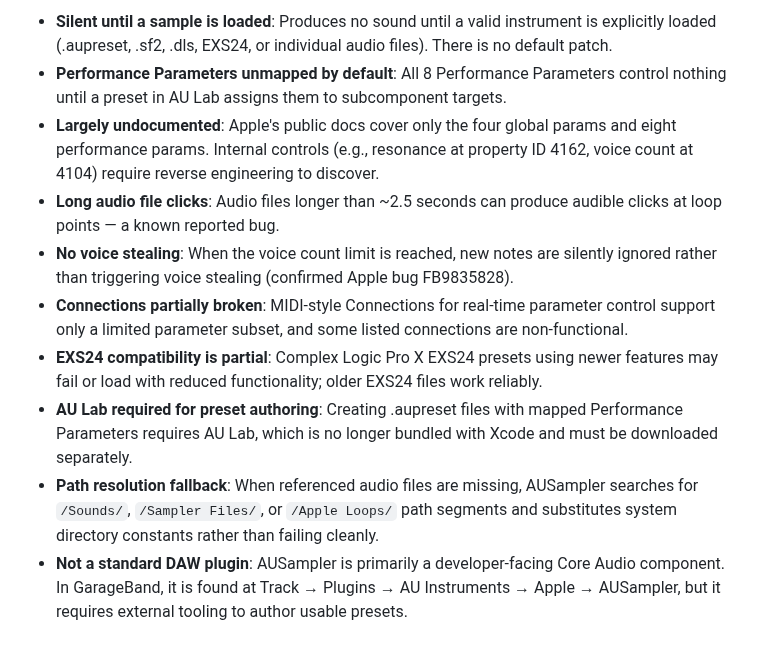
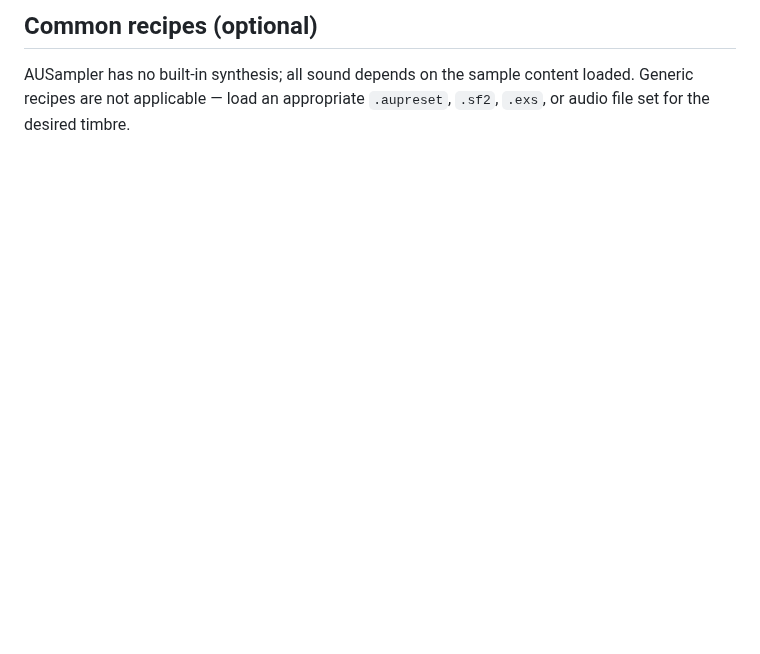
Before and after one commit to lynch-brendan/midi-generator, a Markdown page: plugin-knowledge/plugins/ausampler.md, the part around one of its changes. Drawn GitHub-style; blank space fills up the shorter version.

```diff
--- a/plugin-knowledge/plugins/ausampler.md
+++ b/plugin-knowledge/plugins/ausampler.md
@@ -40,11 +46,3 @@ Many deeper properties (voice count, filter resonance, etc.) are undocumented an
 
-- **Silent until a sample is loaded**: Produces no sound until a valid instrument is explicitly loaded (.aupreset, .sf2, .dls, EXS24, or individual audio files). There is no default patch.
-- **Performance Parameters unmapped by default**: All 8 Performance Parameters control nothing until a preset in AU Lab assigns them to subcomponent targets.
-- **Largely undocumented**: Apple's public docs cover only the four global params and eight performance params. Internal controls (e.g., resonance at property ID 4162, voice count at 4104) require reverse engineering to discover.
-- **Long audio file clicks**: Audio files longer than ~2.5 seconds can produce audible clicks at loop points — a known reported bug.
-- **No voice stealing**: When the voice count limit is reached, new notes are silently ignored rather than triggering voice stealing (confirmed Apple bug FB9835828).
-- **Connections partially broken**: MIDI-style Connections for real-time parameter control support only a limited parameter subset, and some listed connections are non-functional.
-- **EXS24 compatibility is partial**: Complex Logic Pro X EXS24 presets using newer features may fail or load with reduced functionality; older EXS24 files work reliably.
-- **AU Lab required for preset authoring**: Creating .aupreset files with mapped Performance Parameters requires AU Lab, which is no longer bundled with Xcode and must be downloaded separately.
-- **Path resolution fallback**: When referenced audio files are missing, AUSampler searches for `/Sounds/`, `/Sampler Files/`, or `/Apple Loops/` path segments and substitutes system directory constants rather than failing cleanly.
-- **Not a standard DAW plugin**: AUSampler is primarily a developer-facing Core Audio component. In GarageBand, it is found at Track → Plugins → AU Instruments → Apple → AUSampler, but it requires external tooling to author usable presets.
+## Common recipes (optional)
+AUSampler has no built-in synthesis; all sound depends on the sample content loaded. Generic recipes are not applicable — load an appropriate `.aupreset`, `.sf2`, `.exs`, or audio file set for the desired timbre.
```
Also changed, not shown: other parts of plugin-knowledge/plugins/ausampler.md (+28 -22 lines), 1 other file.
